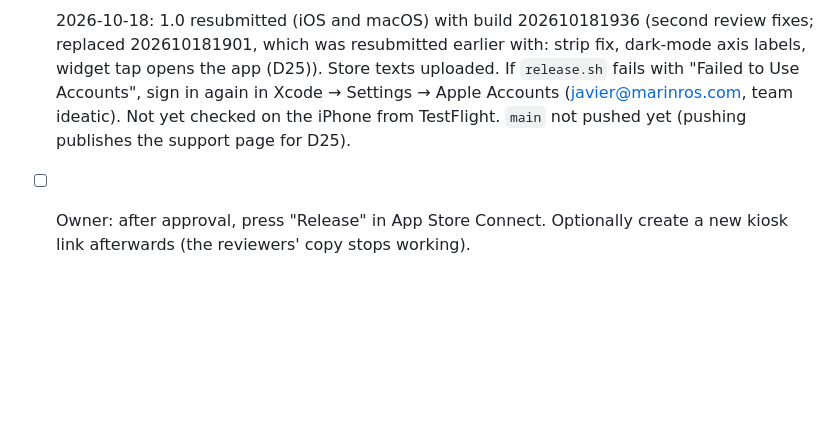
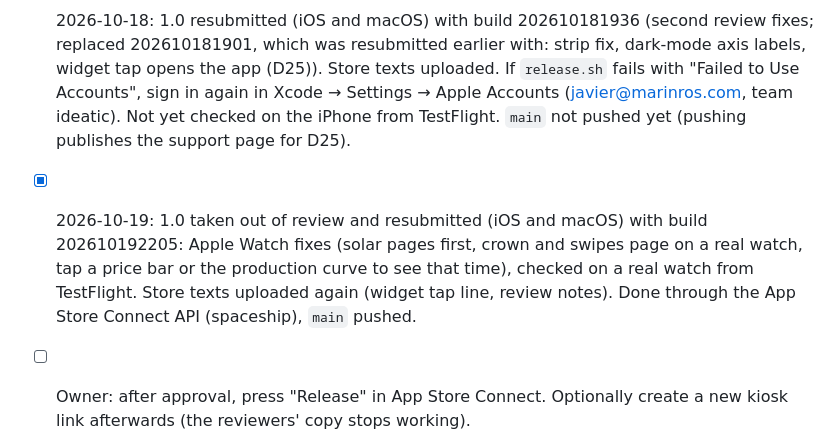
Before and after one commit to ideatic/sunwatt, a Markdown page: PROGRESS.md, the part around the change. Drawn GitHub-style; blank space fills up the shorter version.

Commit message:
Progress: 1.0 resubmitted with build 202610192205 (watch fixes)
Co-Authored-By: Claude Opus 5.5 <noreply@anthropic.com>

```diff
--- a/PROGRESS.md
+++ b/PROGRESS.md
@@ -81,4 +81,5 @@
 - [x] 2026-10-18: iOS and macOS 1.0 submitted for App Review (manual release after approval).
 - [x] 2026-10-18: widgets from TestFlight stayed gray placeholders. Cause: the archive stripped the app binary, so iOS could not index the App Intents (DECISIONS D26). Fixed with `STRIP_STYLE: non-global`; `release.sh` checks the symbol. Build 202610172346 had the bug; it was removed from review.
 - [x] 2026-10-18: 1.0 resubmitted (iOS and macOS) with build 202610181936 (second review fixes; replaced 202610181901, which was resubmitted earlier with: strip fix, dark-mode axis labels, widget tap opens the app (D25)). Store texts uploaded. If `release.sh` fails with "Failed to Use Accounts", sign in again in Xcode → Settings → Apple Accounts (javier@marinros.com, team ideatic). Not yet checked on the iPhone from TestFlight. `main` not pushed yet (pushing publishes the support page for D25).
+- [x] 2026-10-19: 1.0 taken out of review and resubmitted (iOS and macOS) with build 202610192205: Apple Watch fixes (solar pages first, crown and swipes page on a real watch, tap a price bar or the production curve to see that time), checked on a real watch from TestFlight. Store texts uploaded again (widget tap line, review notes). Done through the App Store Connect API (spaceship), `main` pushed.
 - [ ] Owner: after approval, press "Release" in App Store Connect. Optionally create a new kiosk link afterwards (the reviewers' copy stops working).
```
